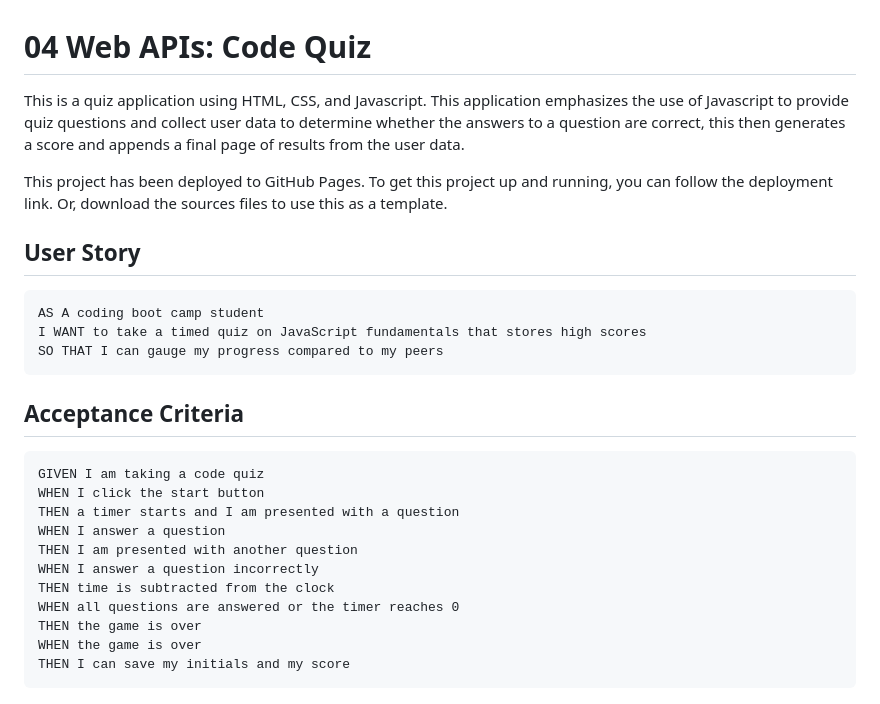
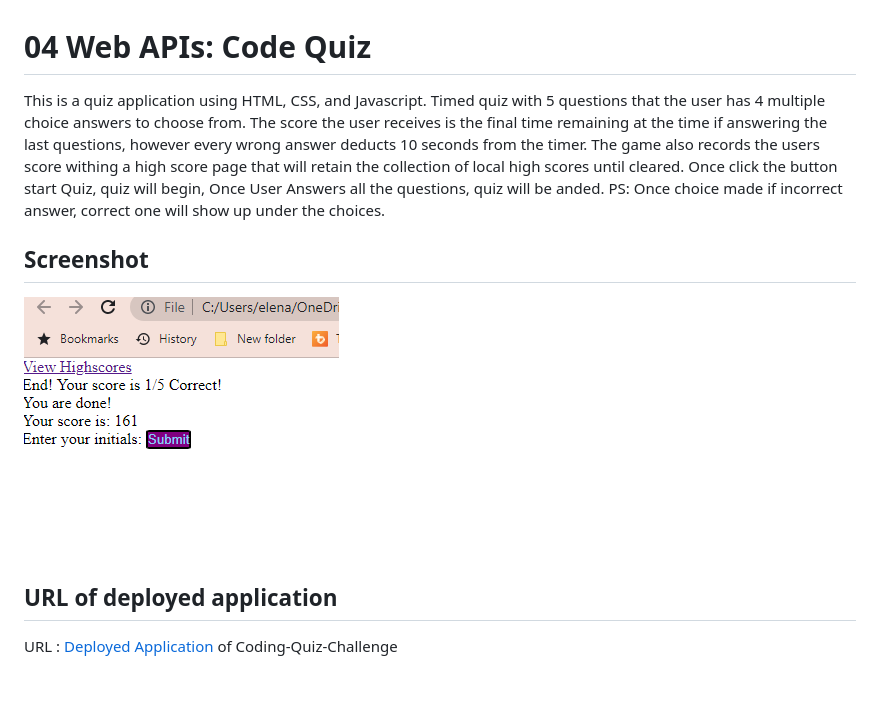
Before and after one commit to Enemirovskaya/Coding-quiz-challenge, a Markdown page: README.md, the part around the change. Drawn GitHub-style; pictures changed too: Screenshot_20230218_021801.png (added).

Commit message:
Some inprovements

````diff
--- a/README.md
+++ b/README.md
@@ -1,30 +1,14 @@
 # 04 Web APIs: Code Quiz
 
-This is a quiz application using HTML, CSS, and Javascript. This application emphasizes the use of Javascript to provide quiz questions and collect user data to determine whether the answers to a question are correct, this then generates a score and appends a final page of results from the user data.
-
-This project has been deployed to GitHub Pages. To get this project up and running, you can follow the deployment link. Or, download the sources files to use this as a template.
+This is a quiz application using HTML, CSS, and Javascript.  Timed quiz with 5 questions that the user has 4 multiple choice answers to choose from.  The score the user receives is the final time remaining at the time if answering the last questions, however every wrong answer deducts 10 seconds from the timer. The game also records the users score withing a high score page that will retain the collection of local high scores until cleared.
+Once click the button start Quiz, quiz will begin, Once User Answers all the questions, quiz will be anded.
+PS: Once choice made if incorrect answer, correct one will show up under the choices.
 
 
-## User Story
+## Screenshot
 
-```
-AS A coding boot camp student
-I WANT to take a timed quiz on JavaScript fundamentals that stores high scores
-SO THAT I can gauge my progress compared to my peers
-```
+![Screenshot of End Quiz.](./Screenshot_20230218_021801.png)
 
-## Acceptance Criteria
+## URL of deployed application
 
-```
-GIVEN I am taking a code quiz
-WHEN I click the start button
-THEN a timer starts and I am presented with a question
-WHEN I answer a question
-THEN I am presented with another question
-WHEN I answer a question incorrectly
-THEN time is subtracted from the clock
-WHEN all questions are answered or the timer reaches 0
-THEN the game is over
-WHEN the game is over
-THEN I can save my initials and my score
-```
+URL :  [Deployed Application](https://enemirovskaya.github.io/Coding-quiz-challenge/) of Coding-Quiz-Challenge
````
Also changed, not shown: 2 other files.
